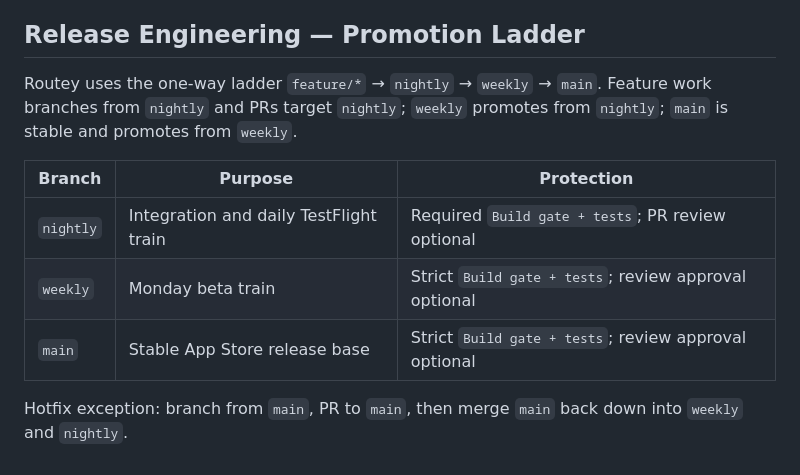
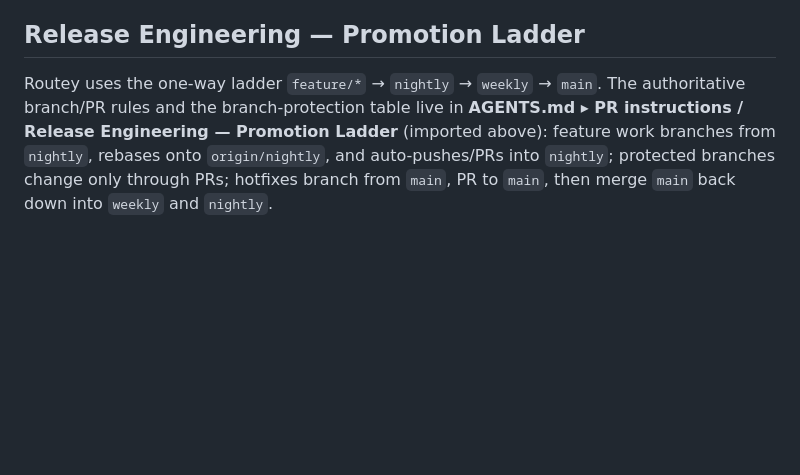
Before and after one commit to dfakkeldy/Routey, a Markdown page: CLAUDE.md, the part around the change. Drawn GitHub-style; blank space fills up the shorter version.

```diff
--- a/CLAUDE.md
+++ b/CLAUDE.md
@@ -48,12 +48,4 @@ SQLiteData's private-CloudKit sync imposes hard constraints. Confidence in the l
 * Pre-release checklist for **every** release once sync is live: "Deploy Schema Changes" + test against the **Production** CloudKit scheme (the #1 first-submission failure mode).
 
 ## Release Engineering — Promotion Ladder
-Routey uses the one-way ladder `feature/*` → `nightly` → `weekly` → `main`. Feature work branches from `nightly` and PRs target `nightly`; `weekly` promotes from `nightly`; `main` is stable and promotes from `weekly`.
-
-| Branch | Purpose | Protection |
-| --- | --- | --- |
-| `nightly` | Integration and daily TestFlight train | Required `Build gate + tests`; PR review optional |
-| `weekly` | Monday beta train | Strict `Build gate + tests`; review approval optional |
-| `main` | Stable App Store release base | Strict `Build gate + tests`; review approval optional |
-
-Hotfix exception: branch from `main`, PR to `main`, then merge `main` back down into `weekly` and `nightly`.
+Routey uses the one-way ladder `feature/*` → `nightly` → `weekly` → `main`. The authoritative branch/PR rules and the branch-protection table live in **AGENTS.md ▸ PR instructions / Release Engineering — Promotion Ladder** (imported above): feature work branches from `nightly`, rebases onto `origin/nightly`, and auto-pushes/PRs into `nightly`; protected branches change only through PRs; hotfixes branch from `main`, PR to `main`, then merge `main` back down into `weekly` and `nightly`.
```
Also changed, not shown: AGENTS.md (+4 -1 lines).
